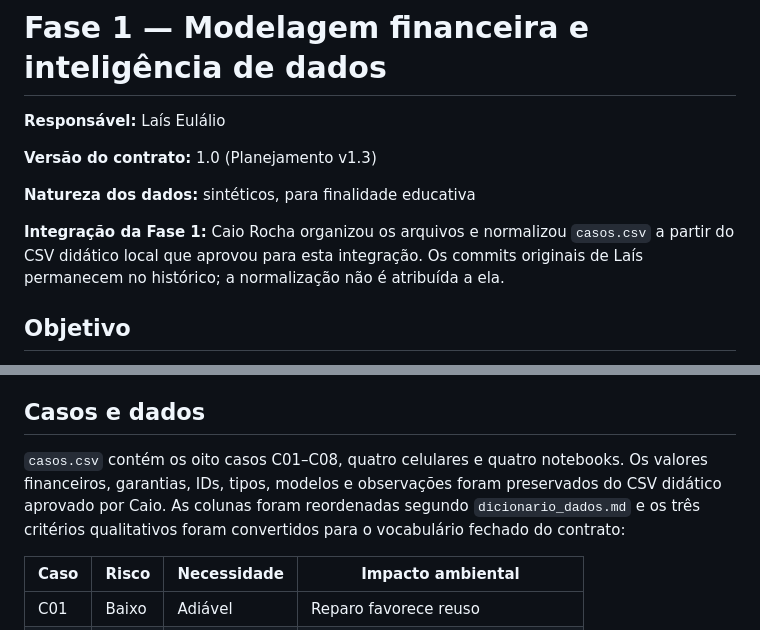
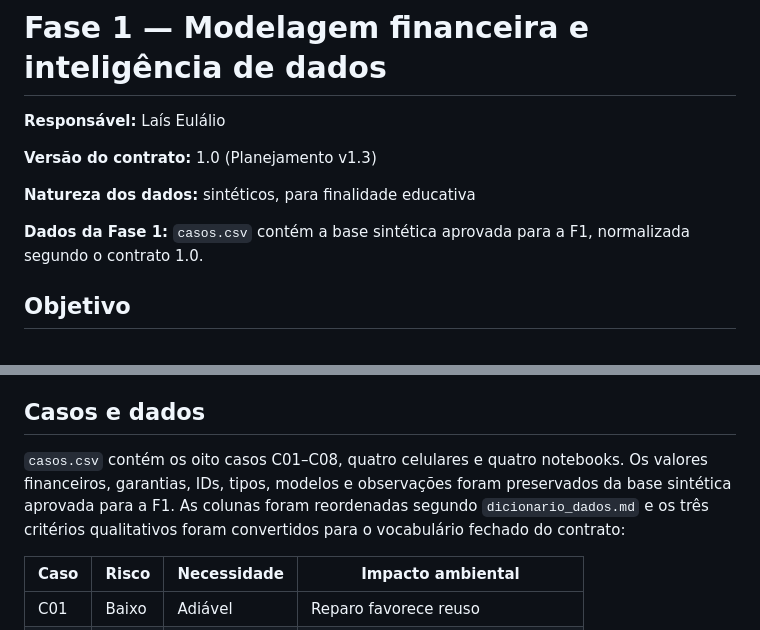
Before and after one commit to caioarthur08-pre51/conserta-ou-troca, a Markdown page: 01_modelagem_lais/README.md, 2 parts joined by grey strips. Drawn GitHub-style.

Commit message:
fase-1: manter documentos dos cargos focados no contrato

```diff
--- a/01_modelagem_lais/README.md
+++ b/01_modelagem_lais/README.md
@@ -6,7 +6,7 @@
 
 **Natureza dos dados:** sintéticos, para finalidade educativa
 
-**Integração da Fase 1:** Caio Rocha organizou os arquivos e normalizou `casos.csv` a partir do CSV didático local que aprovou para esta integração. Os commits originais de Laís permanecem no histórico; a normalização não é atribuída a ela.
+**Dados da Fase 1:** `casos.csv` contém a base sintética aprovada para a F1, normalizada segundo o contrato 1.0.
 
 ## Objetivo
 
@@ -26,7 +26,7 @@ Definir um único contrato financeiro e qualitativo que possa ser reproduzido po
 
 ## Casos e dados
 
-`casos.csv` contém os oito casos C01–C08, quatro celulares e quatro notebooks. Os valores financeiros, garantias, IDs, tipos, modelos e observações foram preservados do CSV didático aprovado por Caio. As colunas foram reordenadas segundo `dicionario_dados.md` e os três critérios qualitativos foram convertidos para o vocabulário fechado do contrato:
+`casos.csv` contém os oito casos C01–C08, quatro celulares e quatro notebooks. Os valores financeiros, garantias, IDs, tipos, modelos e observações foram preservados da base sintética aprovada para a F1. As colunas foram reordenadas segundo `dicionario_dados.md` e os três critérios qualitativos foram convertidos para o vocabulário fechado do contrato:
 
 | Caso | Risco | Necessidade | Impacto ambiental |
 |---|---|---|---|
```
Also changed, not shown: 01_modelagem_lais/dicionario_dados.md (+1 -1 lines), 02_produto_guilherme/especificacao_mvp.md (+0 -1 lines).
